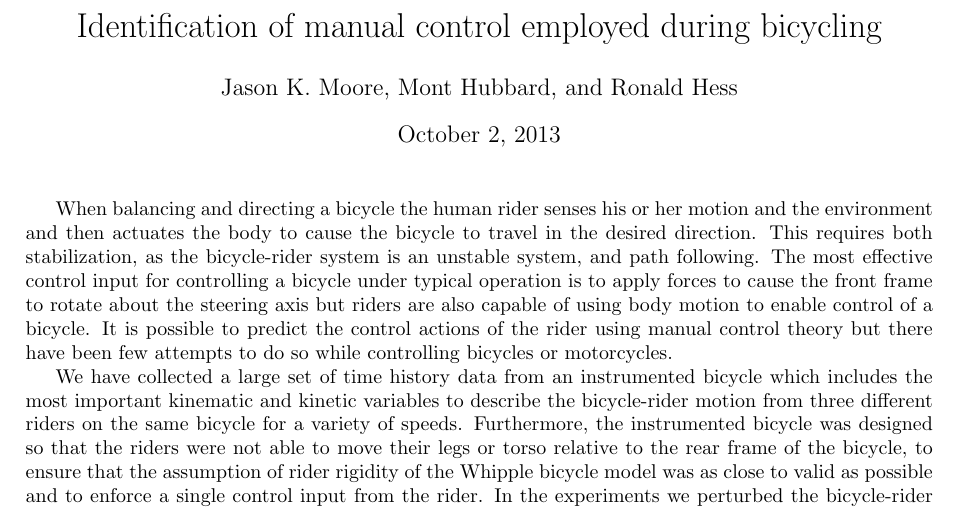
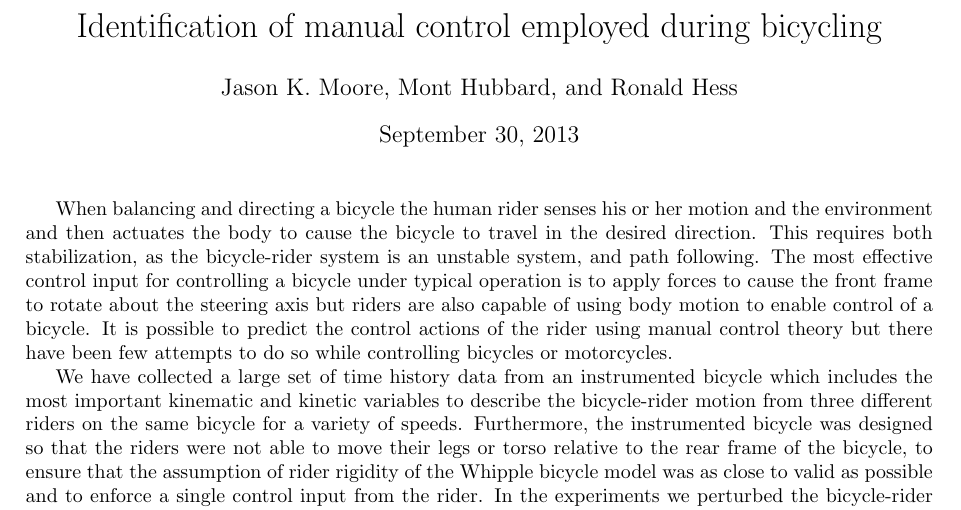
Before and after one commit to moorepants/BMD2013, a LaTeX document (rider-control-id/abstract/rider-id-abstract-bmd-2013.tex): part of page 1 of 2, cut so that both start at the same text. Compiled offline with pdfLaTeX.

```diff
--- a/rider-control-id/abstract/abstract.tex
+++ b/rider-control-id/abstract/rider-id-abstract-bmd-2013.tex
@@ -7,7 +7,7 @@
 
 \author{Jason K. Moore, Mont Hubbard, and Ronald Hess}
 
-\date{\today}
+\date{September 30, 2013}
 
 \begin{document}
 
```
Also changed, not shown: rider-control-id/abstract/Makefile, rider-control-id/abstract/abstract.pdf (deleted), rider-control-id/abstract/rider-id-abstract-bmd-2013.pdf (added), steer-torque/abstract/Makefile, steer-torque/abstract/abstract.pdf (deleted), steer-torque/abstract/steer-torque-abstract-bmd-2013.pdf (added), steer-torque/abstract/steer-torque-abstract-bmd-2013.tex (renamed from steer-torque/abstract/abstract.tex), whipple-system-id/abstract/Makefile, whipple-system-id/abstract/abstract.pdf (deleted), whipple-system-id/abstract/whipple-id-abstract-bmd-2013.pdf (added), whipple-system-id/abstract/whipple-id-abstract-bmd-2013.tex (renamed from whipple-system-id/abstract/abstract.tex).
